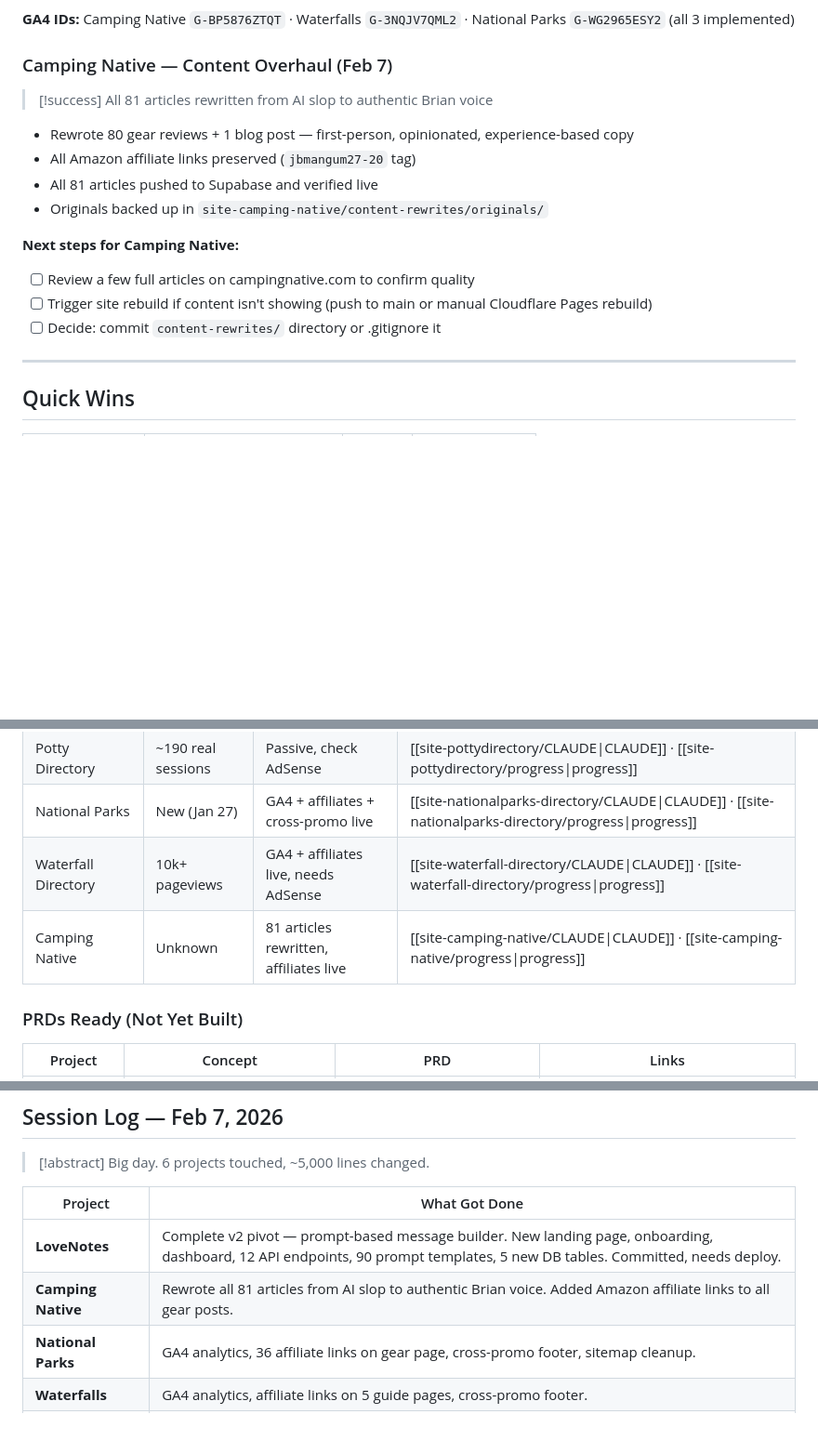
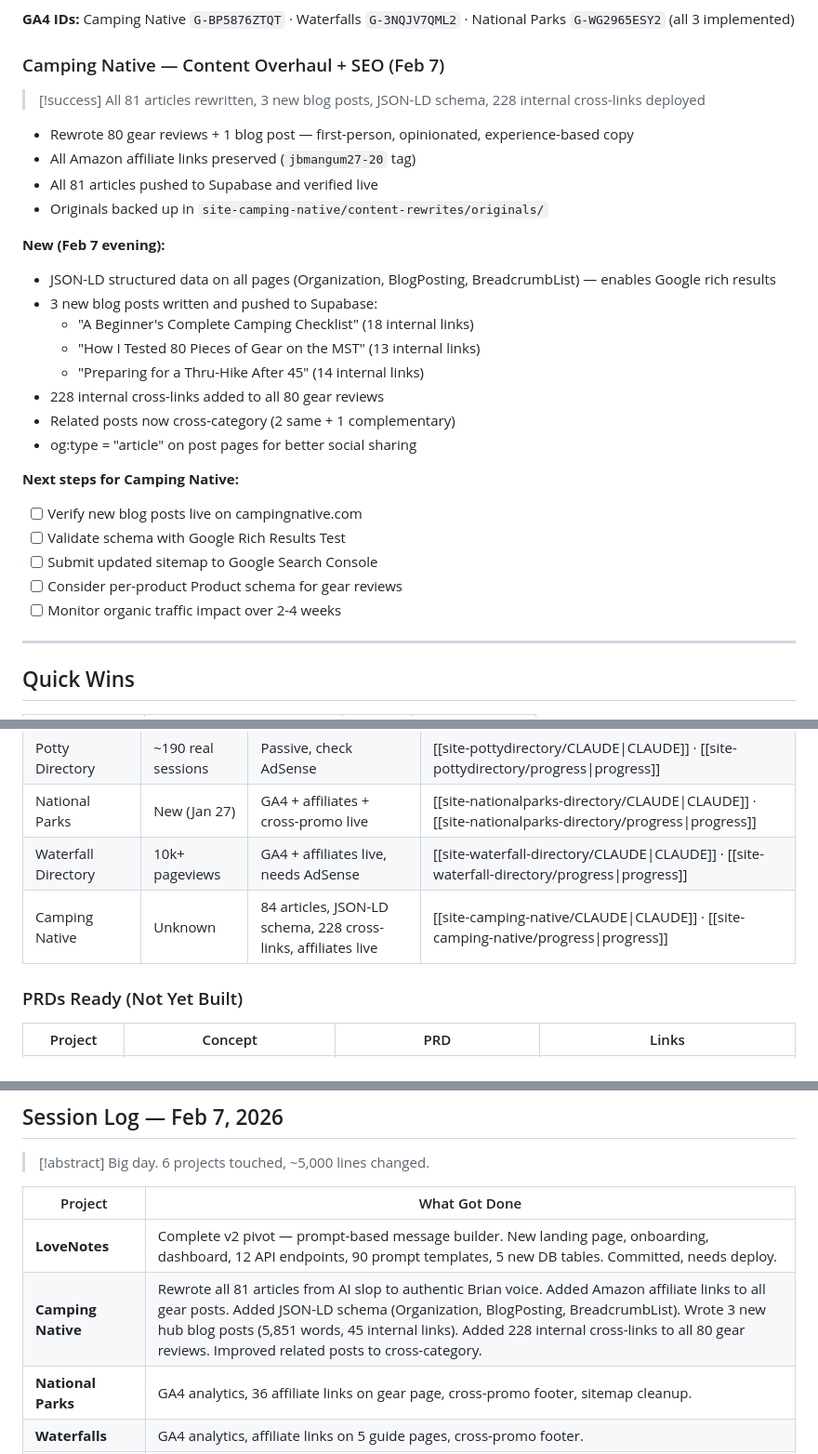
Before and after one commit to realjbmangum/chud, a Markdown page: context/00-Dashboard.md, 3 parts joined by grey strips. Shown at 93% size. GitHub-like rendering; blank space fills up the shorter version.

Commit message:
docs: update dashboard with Camping Native schema + content session
Co-Authored-By: Claude Opus 4.6 <noreply@anthropic.com>

```diff
--- a/context/00-Dashboard.md
+++ b/context/00-Dashboard.md
@@ -157,10 +157,10 @@ optional AI polish.
 **GA4 IDs:** Camping Native `G-BP5876ZTQT` · Waterfalls
 `G-3NQJV7QML2` · National Parks `G-WG2965ESY2` (all 3 implemented)
 
-### Camping Native — Content Overhaul (Feb 7)
+### Camping Native — Content Overhaul + SEO (Feb 7)
 
-> [!success] All 81 articles rewritten from AI slop to authentic Brian
-> voice
+> [!success] All 81 articles rewritten, 3 new blog posts, JSON-LD
+> schema, 228 internal cross-links deployed
 
 - Rewrote 80 gear reviews + 1 blog post — first-person, opinionated,
   experience-based copy
@@ -168,12 +168,23 @@ optional AI polish.
 - All 81 articles pushed to Supabase and verified live
 - Originals backed up in `site-camping-native/content-rewrites/originals/`
 
+**New (Feb 7 evening):**
+- JSON-LD structured data on all pages (Organization, BlogPosting,
+  BreadcrumbList) — enables Google rich results
+- 3 new blog posts written and pushed to Supabase:
+  - "A Beginner's Complete Camping Checklist" (18 internal links)
+  - "How I Tested 80 Pieces of Gear on the MST" (13 internal links)
+  - "Preparing for a Thru-Hike After 45" (14 internal links)
+- 228 internal cross-links added to all 80 gear reviews
+- Related posts now cross-category (2 same + 1 complementary)
+- og:type = "article" on post pages for better social sharing
+
 **Next steps for Camping Native:**
-- [ ] Review a few full articles on campingnative.com to confirm
-  quality
-- [ ] Trigger site rebuild if content isn't showing (push to main or
-  manual Cloudflare Pages rebuild)
-- [ ] Decide: commit `content-rewrites/` directory or .gitignore it
+- [ ] Verify new blog posts live on campingnative.com
+- [ ] Validate schema with Google Rich Results Test
+- [ ] Submit updated sitemap to Google Search Console
+- [ ] Consider per-product Product schema for gear reviews
+- [ ] Monitor organic traffic impact over 2-4 weeks
 
 ---
 
@@ -231,7 +242,7 @@ optional AI polish.
 | Potty Directory | ~190 real sessions | Passive, check AdSense | [[site-pottydirectory/CLAUDE\|CLAUDE]] · [[site-pottydirectory/progress\|progress]] |
 | National Parks | New (Jan 27) | GA4 + affiliates + cross-promo live | [[site-nationalparks-directory/CLAUDE\|CLAUDE]] · [[site-nationalparks-directory/progress\|progress]] |
 | Waterfall Directory | 10k+ pageviews | GA4 + affiliates live, needs AdSense | [[site-waterfall-directory/CLAUDE\|CLAUDE]] · [[site-waterfall-directory/progress\|progress]] |
-| Camping Native | Unknown | 81 articles rewritten, affiliates live | [[site-camping-native/CLAUDE\|CLAUDE]] · [[site-camping-native/progress\|progress]] |
+| Camping Native | Unknown | 84 articles, JSON-LD schema, 228 cross-links, affiliates live | [[site-camping-native/CLAUDE\|CLAUDE]] · [[site-camping-native/progress\|progress]] |
 
 ### PRDs Ready (Not Yet Built)
 | Project | Concept | PRD | Links |
@@ -289,7 +300,7 @@ app-action-chess · app-kalshi-edge · app-phonebot · app-eos-people-analyzer
 | Project | What Got Done |
 |---------|---------------|
 | **LoveNotes** | Complete v2 pivot — prompt-based message builder. New landing page, onboarding, dashboard, 12 API endpoints, 90 prompt templates, 5 new DB tables. Committed, needs deploy. |
-| **Camping Native** | Rewrote all 81 articles from AI slop to authentic Brian voice. Added Amazon affiliate links to all gear posts. |
+| **Camping Native** | Rewrote all 81 articles from AI slop to authentic Brian voice. Added Amazon affiliate links to all gear posts. Added JSON-LD schema (Organization, BlogPosting, BreadcrumbList). Wrote 3 new hub blog posts (5,851 words, 45 internal links). Added 228 internal cross-links to all 80 gear reviews. Improved related posts to cross-category. |
 | **National Parks** | GA4 analytics, 36 affiliate links on gear page, cross-promo footer, sitemap cleanup. |
 | **Waterfalls** | GA4 analytics, affiliate links on 5 guide pages, cross-promo footer. |
 | **PlanCompass** | Animated canvas hero — compass/navigator theme, zero deps, a11y. |
```
